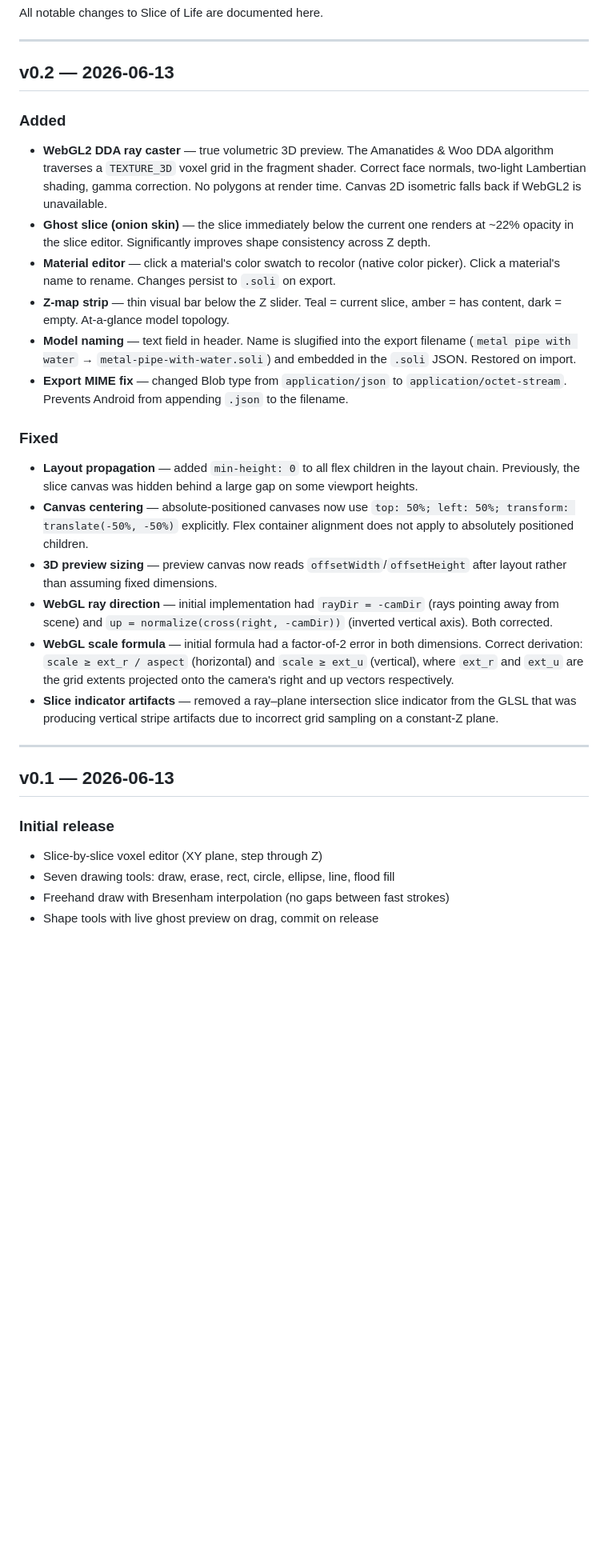
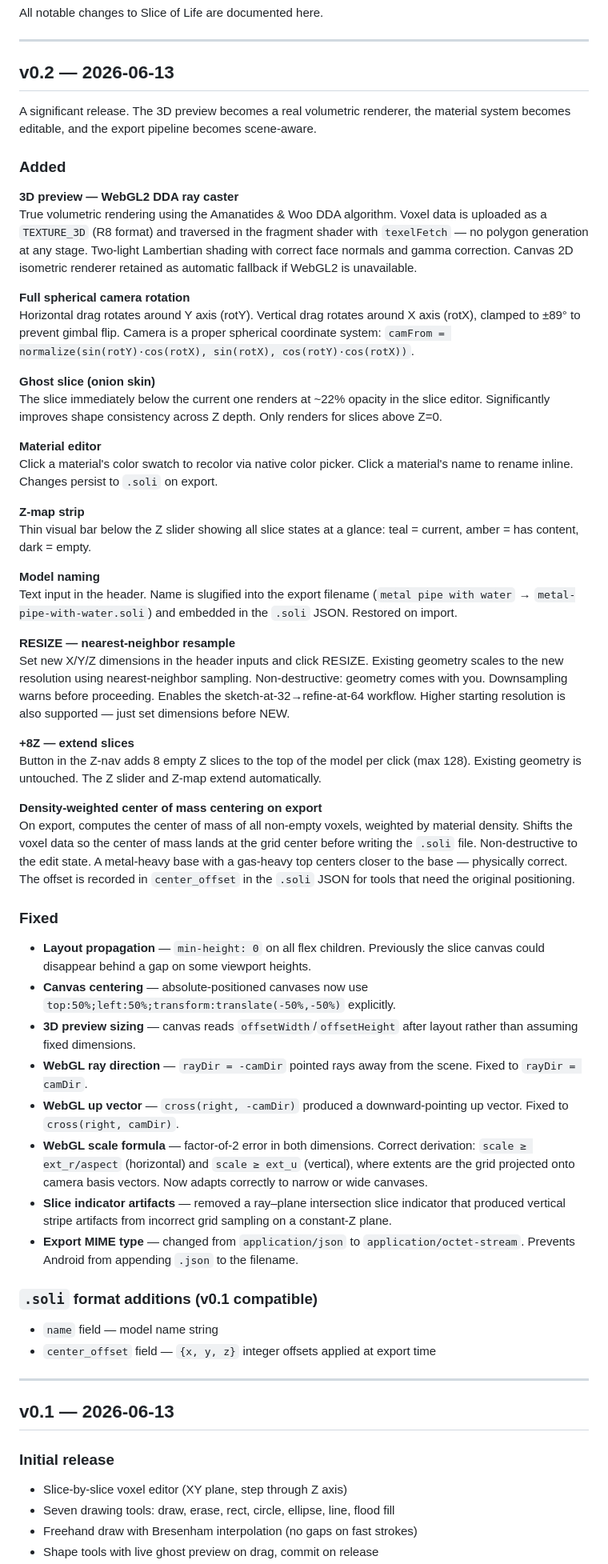
Before and after one commit to ConsciousNode/Slice-of-Life, a Markdown page: CHANGELOG.md, the part around one of its changes. Shown at 80% size. Rendered like a GitHub page; blank space fills up the shorter version.

Commit message:
docs: full v0.2 changelog with all features and fixes

```diff
--- a/CHANGELOG.md
+++ b/CHANGELOG.md
@@ -6,21 +6,51 @@ All notable changes to Slice of Life are documented here.
 
 ## v0.2 — 2026-06-13
 
+A significant release. The 3D preview becomes a real volumetric renderer, the material system becomes editable, and the export pipeline becomes scene-aware.
+
 ### Added
-- **WebGL2 DDA ray caster** — true volumetric 3D preview. The Amanatides & Woo DDA algorithm traverses a `TEXTURE_3D` voxel grid in the fragment shader. Correct face normals, two-light Lambertian shading, gamma correction. No polygons at render time. Canvas 2D isometric falls back if WebGL2 is unavailable.
-- **Ghost slice (onion skin)** — the slice immediately below the current one renders at ~22% opacity in the slice editor. Significantly improves shape consistency across Z depth.
-- **Material editor** — click a material's color swatch to recolor (native color picker). Click a material's name to rename. Changes persist to `.soli` on export.
-- **Z-map strip** — thin visual bar below the Z slider. Teal = current slice, amber = has content, dark = empty. At-a-glance model topology.
-- **Model naming** — text field in header. Name is slugified into the export filename (`metal pipe with water` → `metal-pipe-with-water.soli`) and embedded in the `.soli` JSON. Restored on import.
-- **Export MIME fix** — changed Blob type from `application/json` to `application/octet-stream`. Prevents Android from appending `.json` to the filename.
+
+**3D preview — WebGL2 DDA ray caster**
+True volumetric rendering using the Amanatides & Woo DDA algorithm. Voxel data is uploaded as a `TEXTURE_3D` (R8 format) and traversed in the fragment shader with `texelFetch` — no polygon generation at any stage. Two-light Lambertian shading with correct face normals and gamma correction. Canvas 2D isometric renderer retained as automatic fallback if WebGL2 is unavailable.
+
+**Full spherical camera rotation**
+Horizontal drag rotates around Y axis (rotY). Vertical drag rotates around X axis (rotX), clamped to ±89° to prevent gimbal flip. Camera is a proper spherical coordinate system: `camFrom = normalize(sin(rotY)·cos(rotX), sin(rotX), cos(rotY)·cos(rotX))`.
+
+**Ghost slice (onion skin)**
+The slice immediately below the current one renders at ~22% opacity in the slice editor. Significantly improves shape consistency across Z depth. Only renders for slices above Z=0.
+
+**Material editor**
+Click a material's color swatch to recolor via native color picker. Click a material's name to rename inline. Changes persist to `.soli` on export.
+
+**Z-map strip**
+Thin visual bar below the Z slider showing all slice states at a glance: teal = current, amber = has content, dark = empty.
+
+**Model naming**
+Text input in the header. Name is slugified into the export filename (`metal pipe with water` → `metal-pipe-with-water.soli`) and embedded in the `.soli` JSON. Restored on import.
+
+**RESIZE — nearest-neighbor resample**
+Set new X/Y/Z dimensions in the header inputs and click RESIZE. Existing geometry scales to the new resolution using nearest-neighbor sampling. Non-destructive: geometry comes with you. Downsampling warns before proceeding. Enables the sketch-at-32→refine-at-64 workflow. Higher starting resolution is also supported — just set dimensions before NEW.
+
+**+8Z — extend slices**
+Button in the Z-nav adds 8 empty Z slices to the top of the model per click (max 128). Existing geometry is untouched. The Z slider and Z-map extend automatically.
+
+**Density-weighted center of mass centering on export**
+On export, computes the center of mass of all non-empty voxels, weighted by material density. Shifts the voxel data so the center of mass lands at the grid center before writing the `.soli` file. Non-destructive to the edit state. A metal-heavy base with a gas-heavy top centers closer to the base — physically correct. The offset is recorded in `center_offset` in the `.soli` JSON for tools that need the original positioning.
 
 ### Fixed
-- **Layout propagation** — added `min-height: 0` to all flex children in the layout chain. Previously, the slice canvas was hidden behind a large gap on some viewport heights.
-- **Canvas centering** — absolute-positioned canvases now use `top: 50%; left: 50%; transform: translate(-50%, -50%)` explicitly. Flex container alignment does not apply to absolutely positioned children.
-- **3D preview sizing** — preview canvas now reads `offsetWidth`/`offsetHeight` after layout rather than assuming fixed dimensions.
-- **WebGL ray direction** — initial implementation had `rayDir = -camDir` (rays pointing away from scene) and `up = normalize(cross(right, -camDir))` (inverted vertical axis). Both corrected.
-- **WebGL scale formula** — initial formula had a factor-of-2 error in both dimensions. Correct derivation: `scale ≥ ext_r / aspect` (horizontal) and `scale ≥ ext_u` (vertical), where `ext_r` and `ext_u` are the grid extents projected onto the camera's right and up vectors respectively.
-- **Slice indicator artifacts** — removed a ray–plane intersection slice indicator from the GLSL that was producing vertical stripe artifacts due to incorrect grid sampling on a constant-Z plane.
+
+- **Layout propagation** — `min-height: 0` on all flex children. Previously the slice canvas could disappear behind a gap on some viewport heights.
+- **Canvas centering** — absolute-positioned canvases now use `top:50%;left:50%;transform:translate(-50%,-50%)` explicitly.
+- **3D preview sizing** — canvas reads `offsetWidth`/`offsetHeight` after layout rather than assuming fixed dimensions.
+- **WebGL ray direction** — `rayDir = -camDir` pointed rays away from the scene. Fixed to `rayDir = camDir`.
+- **WebGL up vector** — `cross(right, -camDir)` produced a downward-pointing up vector. Fixed to `cross(right, camDir)`.
+- **WebGL scale formula** — factor-of-2 error in both dimensions. Correct derivation: `scale ≥ ext_r/aspect` (horizontal) and `scale ≥ ext_u` (vertical), where extents are the grid projected onto camera basis vectors. Now adapts correctly to narrow or wide canvases.
+- **Slice indicator artifacts** — removed a ray–plane intersection slice indicator that produced vertical stripe artifacts from incorrect grid sampling on a constant-Z plane.
+- **Export MIME type** — changed from `application/json` to `application/octet-stream`. Prevents Android from appending `.json` to the filename.
+
+### `.soli` format additions (v0.1 compatible)
+- `name` field — model name string
+- `center_offset` field — `{x, y, z}` integer offsets applied at export time
 
 ---
 
@@ -28,7 +58,7 @@ All notable changes to Slice of Life are documented here.
 
 ### Initial release
 
-- Slice-by-slice voxel editor (XY plane, step through Z)
+- Slice-by-slice voxel editor (XY plane, step through Z axis)
 - Seven drawing tools: draw, erase, rect, circle, ellipse, line, flood fill
-- Freehand draw with Bresenham interpolation (no gaps between fast strokes)
+- Freehand draw with Bresenham interpolation (no gaps on fast strokes)
 - Shape tools with live ghost preview on drag, commit on release
```
Also changed, not shown: other parts of CHANGELOG.md (+6 -6 lines).
